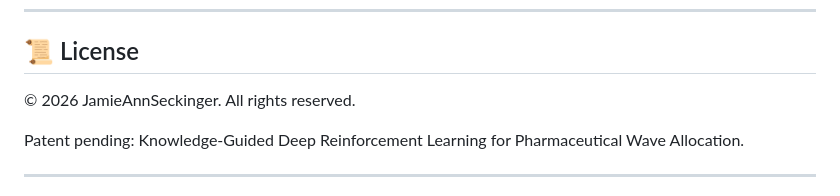
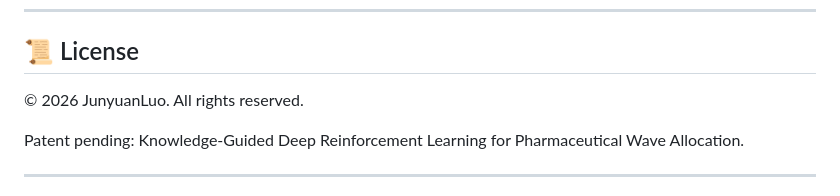
Before and after one commit to HXD3D-0121/maverick_sort, a Markdown page: README.md, the part around the change. Rendered like a GitHub page.

```diff
--- a/README.md
+++ b/README.md
@@ -251,7 +251,7 @@ This is a **course project + commercialization prototype** developed with AI ass
 
 ## 📜 License
 
-© 2026 JamieAnnSeckinger. All rights reserved.
+© 2026 JunyuanLuo. All rights reserved.
 
 Patent pending: Knowledge-Guided Deep Reinforcement Learning for Pharmaceutical Wave Allocation.
 
```
